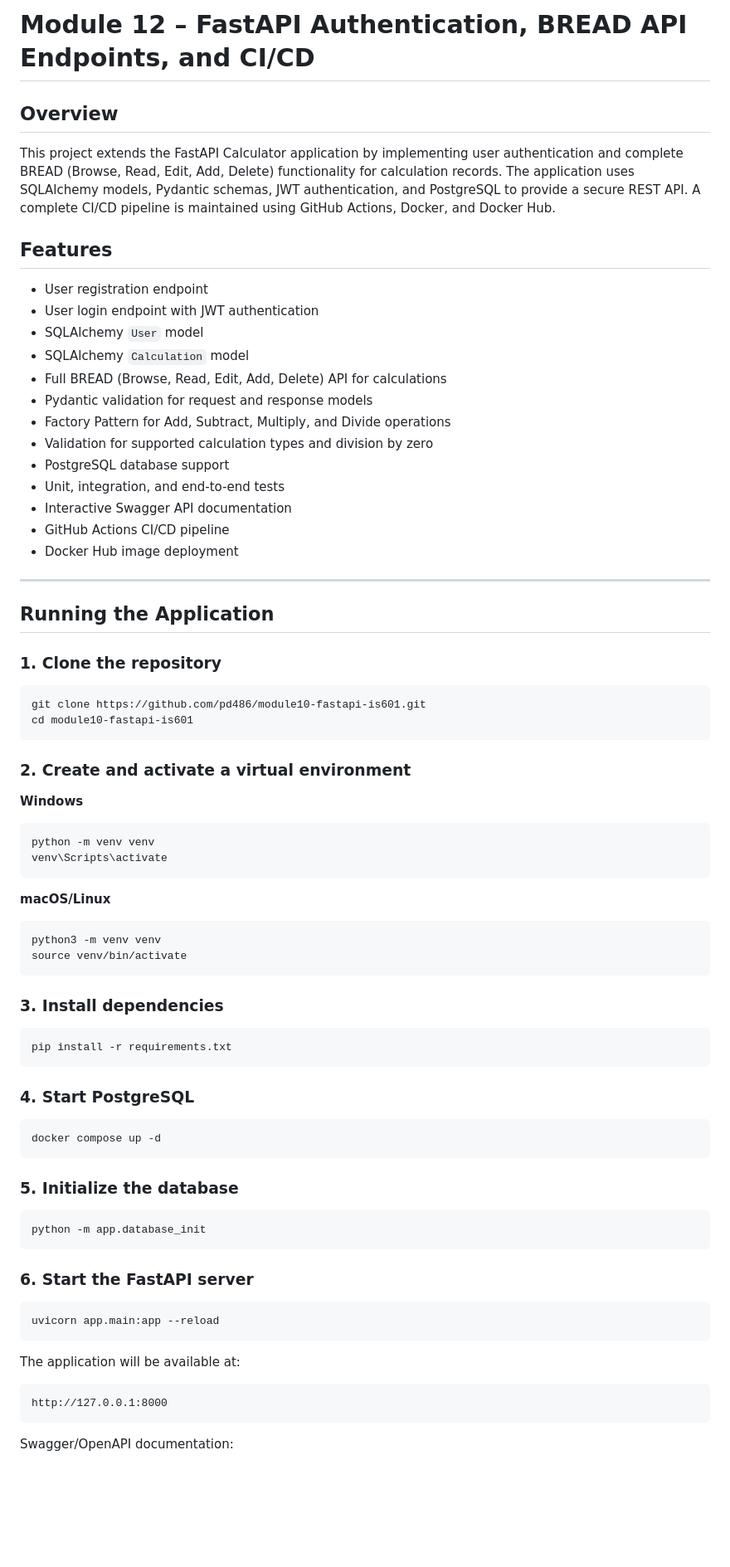
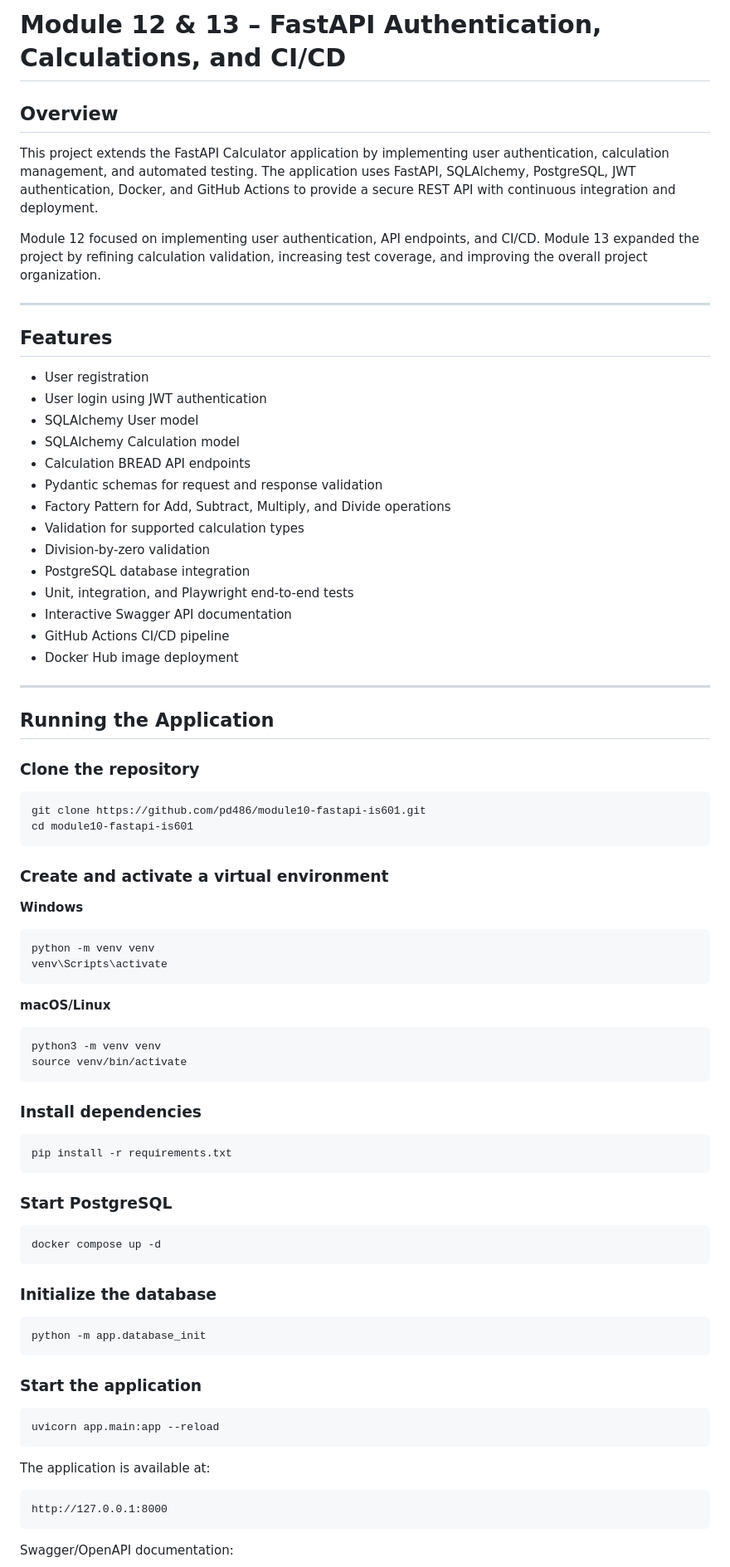
Before and after one commit to pd486/module10-fastapi-is601, a Markdown page: README.md, the part around one of its changes. Shown at 83% size. Drawn GitHub-style; blank space fills up the shorter version.

````diff
--- a/README.md
+++ b/README.md
@@ -1,21 +1,26 @@
-# Module 12 – FastAPI Authentication, BREAD API Endpoints, and CI/CD
+# Module 12 & 13 – FastAPI Authentication, Calculations, and CI/CD
 
 ## Overview
 
-This project extends the FastAPI Calculator application by implementing user authentication and complete BREAD (Browse, Read, Edit, Add, Delete) functionality for calculation records. The application uses SQLAlchemy models, Pydantic schemas, JWT authentication, and PostgreSQL to provide a secure REST API. A complete CI/CD pipeline is maintained using GitHub Actions, Docker, and Docker Hub.
+This project extends the FastAPI Calculator application by implementing user authentication, calculation management, and automated testing. The application uses FastAPI, SQLAlchemy, PostgreSQL, JWT authentication, Docker, and GitHub Actions to provide a secure REST API with continuous integration and deployment.
+
+Module 12 focused on implementing user authentication, API endpoints, and CI/CD. Module 13 expanded the project by refining calculation validation, increasing test coverage, and improving the overall project organization.
+
+---
 
 ## Features
 
-- User registration endpoint
-- User login endpoint with JWT authentication
-- SQLAlchemy `User` model
-- SQLAlchemy `Calculation` model
-- Full BREAD (Browse, Read, Edit, Add, Delete) API for calculations
-- Pydantic validation for request and response models
+- User registration
+- User login using JWT authentication
+- SQLAlchemy User model
+- SQLAlchemy Calculation model
+- Calculation BREAD API endpoints
+- Pydantic schemas for request and response validation
 - Factory Pattern for Add, Subtract, Multiply, and Divide operations
-- Validation for supported calculation types and division by zero
-- PostgreSQL database support
-- Unit, integration, and end-to-end tests
+- Validation for supported calculation types
+- Division-by-zero validation
+- PostgreSQL database integration
+- Unit, integration, and Playwright end-to-end tests
 - Interactive Swagger API documentation
 - GitHub Actions CI/CD pipeline
 - Docker Hub image deployment
@@ -24,14 +29,14 @@ This project extends the FastAPI Calculator application by implementing user aut
 
 ## Running the Application
 
-### 1. Clone the repository
+### Clone the repository
 
 ```bash
 git clone https://github.com/pd486/module10-fastapi-is601.git
 cd module10-fastapi-is601
 ```
 
-### 2. Create and activate a virtual environment
+### Create and activate a virtual environment
 
 **Windows**
 
@@ -47,31 +52,31 @@ python3 -m venv venv
 source venv/bin/activate
 ```
 
-### 3. Install dependencies
+### Install dependencies
 
 ```bash
 pip install -r requirements.txt
 ```
 
-### 4. Start PostgreSQL
+### Start PostgreSQL
 
 ```bash
 docker compose up -d
 ```
 
-### 5. Initialize the database
+### Initialize the database
 
 ```bash
 python -m app.database_init
 ```
 
-### 6. Start the FastAPI server
+### Start the application
 
 ```bash
 uvicorn app.main:app --reload
 ```
 
-The application will be available at:
+The application is available at:
 
 ```
 http://127.0.0.1:8000
````
Also changed, not shown: other parts of README.md (+27 -91 lines).
